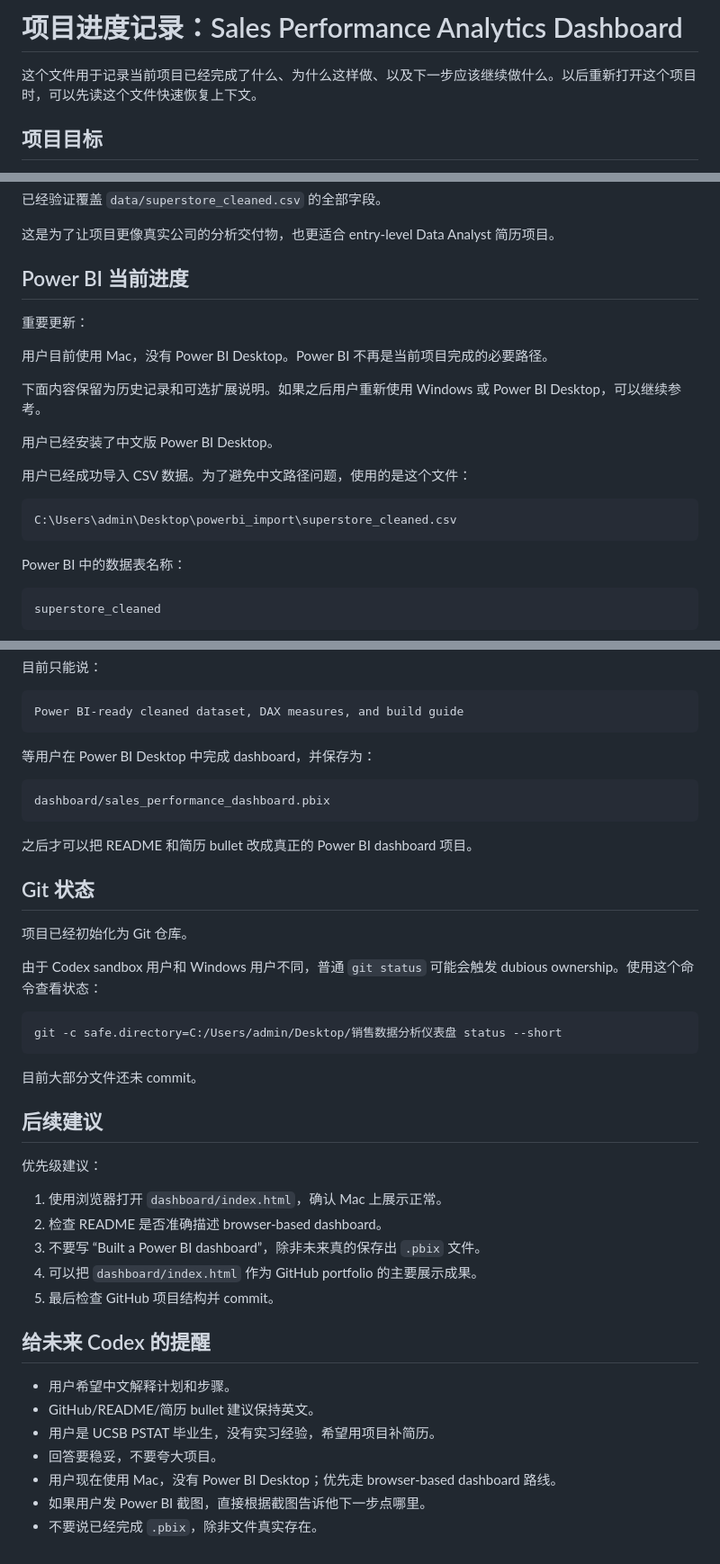
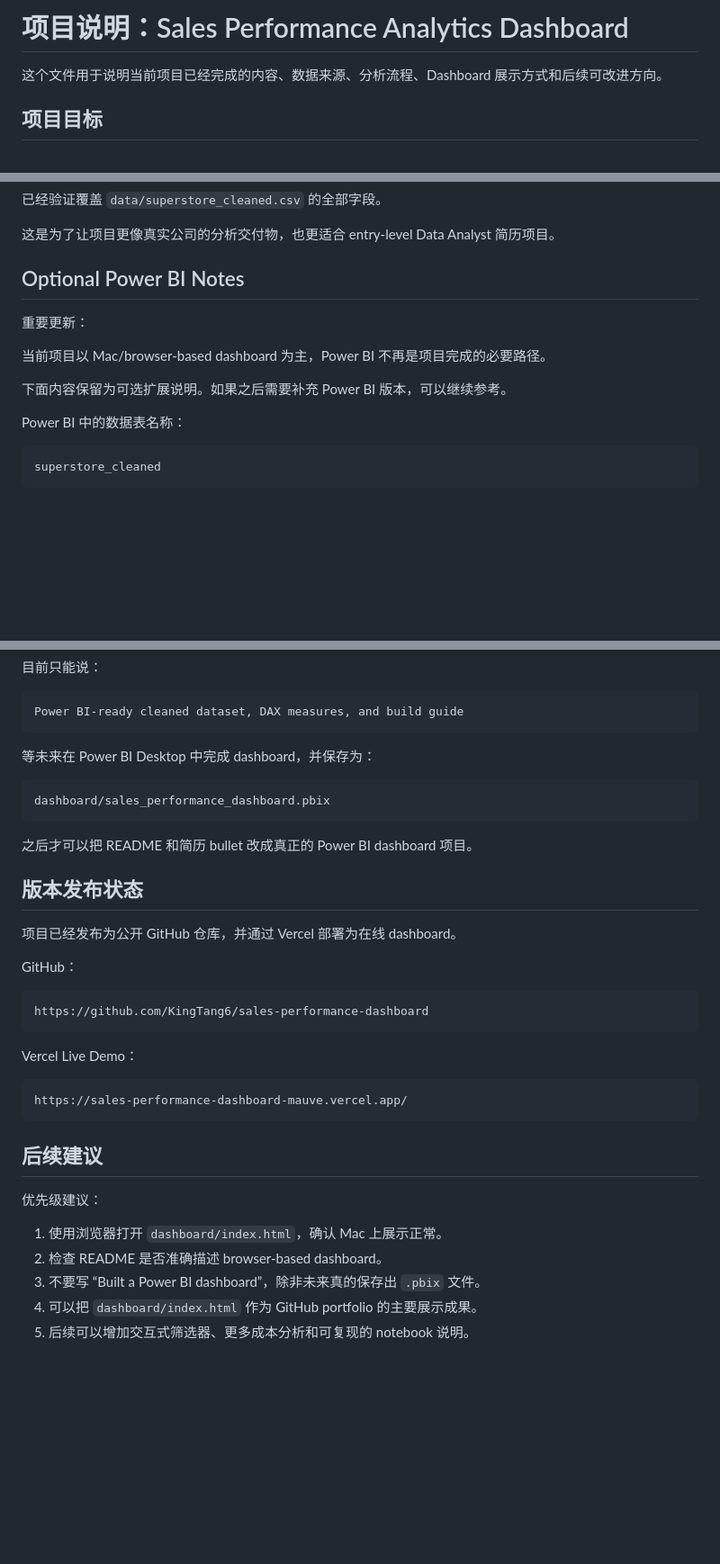
Before and after one commit to KingTang6/sales-performance-dashboard, a Markdown page: PROJECT_PROGRESS_CN.md, 3 parts joined by grey strips. Shown at 90% size. GitHub-like rendering; blank space fills up the shorter version.

Commit message:
Clean public project documentation

````diff
--- a/PROJECT_PROGRESS_CN.md
+++ b/PROJECT_PROGRESS_CN.md
@@ -1,6 +1,6 @@
-# 项目进度记录：Sales Performance Analytics Dashboard
+# 项目说明：Sales Performance Analytics Dashboard
 
-这个文件用于记录当前项目已经完成了什么、为什么这样做、以及下一步应该继续做什么。以后重新打开这个项目时，可以先读这个文件快速恢复上下文。
+这个文件用于说明当前项目已经完成的内容、数据来源、分析流程、Dashboard 展示方式和后续可改进方向。
 
 ## 项目目标
 
@@ -313,21 +300,13 @@ data_dictionary.md
 
 这是为了让项目更像真实公司的分析交付物，也更适合 entry-level Data Analyst 简历项目。
 
-## Power BI 当前进度
+## Optional Power BI Notes
 
 重要更新：
 
-用户目前使用 Mac，没有 Power BI Desktop。Power BI 不再是当前项目完成的必要路径。
+当前项目以 Mac/browser-based dashboard 为主，Power BI 不再是项目完成的必要路径。
 
-下面内容保留为历史记录和可选扩展说明。如果之后用户重新使用 Windows 或 Power BI Desktop，可以继续参考。
-
-用户已经安装了中文版 Power BI Desktop。
-
-用户已经成功导入 CSV 数据。为了避免中文路径问题，使用的是这个文件：
-
-```text
-C:\Users\admin\Desktop\powerbi_import\superstore_cleaned.csv
-```
+下面内容保留为可选扩展说明。如果之后需要补充 Power BI 版本，可以继续参考。
 
 Power BI 中的数据表名称：
 
@@ -452,7 +420,7 @@ Built a Power BI dashboard
 Power BI-ready cleaned dataset, DAX measures, and build guide
 ```
 
-等用户在 Power BI Desktop 中完成 dashboard，并保存为：
+等未来在 Power BI Desktop 中完成 dashboard，并保存为：
 
 ```text
 dashboard/sales_performance_dashboard.pbix
@@ -460,17 +428,21 @@ dashboard/sales_performance_dashboard.pbix
 
 之后才可以把 README 和简历 bullet 改成真正的 Power BI dashboard 项目。
 
-## Git 状态
+## 版本发布状态
 
-项目已经初始化为 Git 仓库。
+项目已经发布为公开 GitHub 仓库，并通过 Vercel 部署为在线 dashboard。
 
-由于 Codex sandbox 用户和 Windows 用户不同，普通 `git status` 可能会触发 dubious ownership。使用这个命令查看状态：
+GitHub：
 
-```powershell
-git -c safe.directory=C:/Users/admin/Desktop/销售数据分析仪表盘 status --short
+```text
+https://github.com/KingTang6/sales-performance-dashboard
 ```
 
-目前大部分文件还未 commit。
+Vercel Live Demo：
+
+```text
+https://sales-performance-dashboard-mauve.vercel.app/
+```
 
 ## 后续建议
 
@@ -480,14 +452,4 @@ git -c safe.directory=C:/Users/admin/Desktop/销售数据分析仪表盘 status
 2. 检查 README 是否准确描述 browser-based dashboard。
 3. 不要写 “Built a Power BI dashboard”，除非未来真的保存出 `.pbix` 文件。
 4. 可以把 `dashboard/index.html` 作为 GitHub portfolio 的主要展示成果。
-5. 最后检查 GitHub 项目结构并 commit。
-
-## 给未来 Codex 的提醒
-
-- 用户希望中文解释计划和步骤。
-- GitHub/README/简历 bullet 建议保持英文。
-- 用户是 UCSB PSTAT 毕业生，没有实习经验，希望用项目补简历。
-- 回答要稳妥，不要夸大项目。
-- 用户现在使用 Mac，没有 Power BI Desktop；优先走 browser-based dashboard 路线。
-- 如果用户发 Power BI 截图，直接根据截图告诉他下一步点哪里。
-- 不要说已经完成 `.pbix`，除非文件真实存在。
+5. 后续可以增加交互式筛选器、更多成本分析和可复现的 notebook 说明。
````
Also changed, not shown: other parts of PROJECT_PROGRESS_CN.md (+9 -33 lines), README.md (+3 -1 lines).
